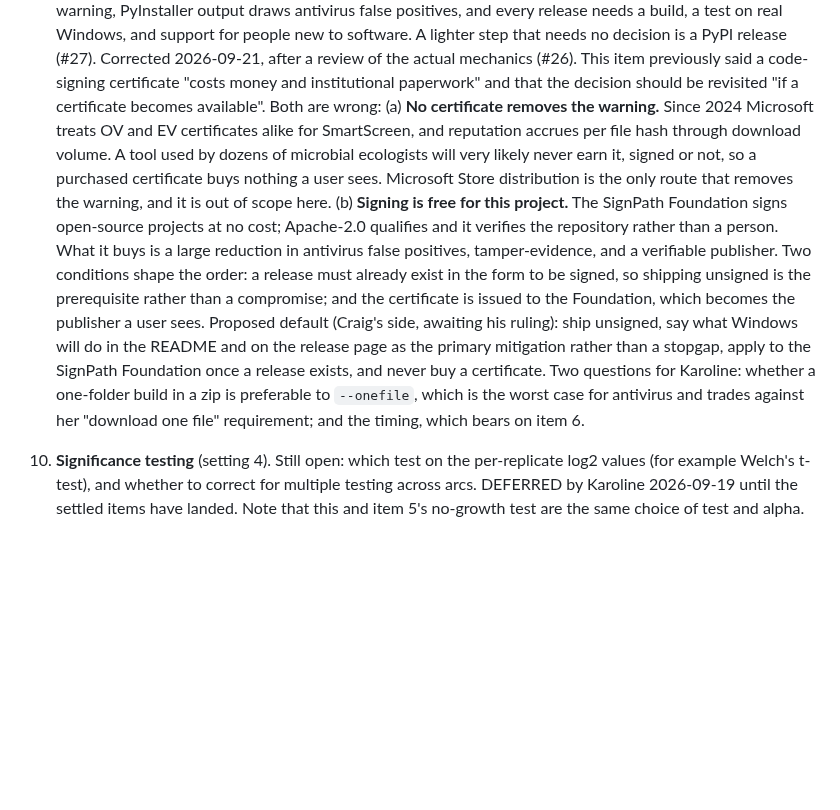
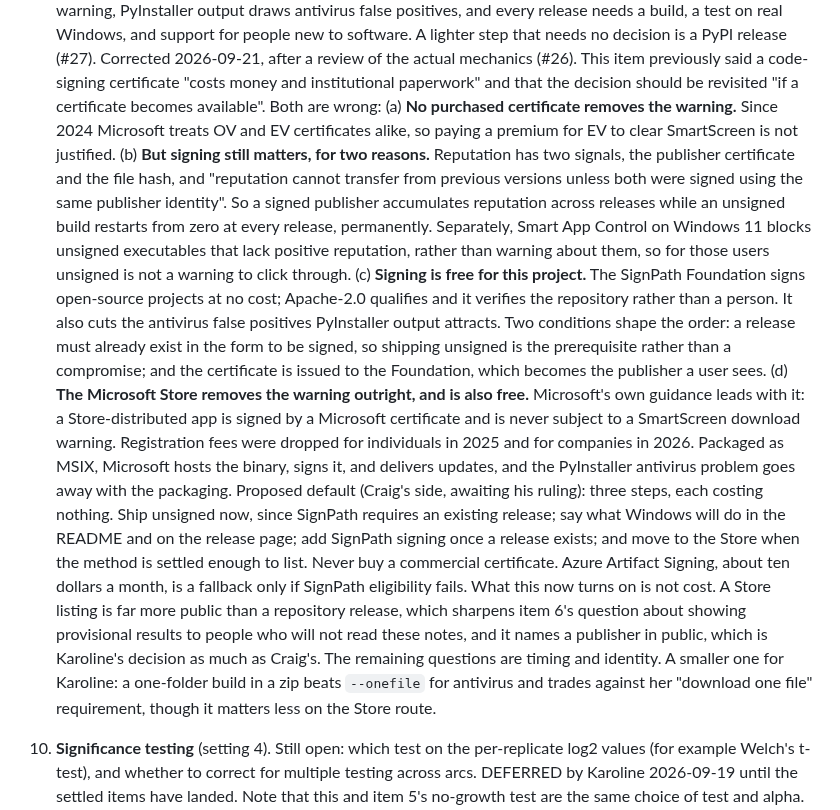
Before and after one commit to crossfeed-bio/crossfeed, a Markdown page: docs/METHOD_NOTES.md, the part around the change. GitHub-like rendering; blank space fills up the shorter version.

Commit message:
docs: the cost-efficient answer to item 9 is three free steps, not one grudging one
Amends the previous commit on this branch after Craig pushed back that there must
be a cost-efficient route. There is, and the first pass had deferred to the issue's
own "out of scope" line instead of checking what the options cost.

Four corrections, all from Microsoft's own SmartScreen guidance.

Reputation is two signals, the publisher certificate and the file hash, not the
hash alone. "Reputation cannot transfer from previous versions unless both were
signed using the same publisher identity", so a signed publisher accumulates
reputation across releases while an unsigned build restarts from zero at every
release, permanently. The earlier claim that it would never accrue either way was
wrong in the half that matters.

Smart App Control was missed entirely. On Windows 11 it blocks unsigned executables
that lack positive reputation rather than warning about them, and it applies to all
executables rather than only downloaded ones. That moves signing from optional to
close to necessary.

Microsoft Store registration is free. Fees were dropped for individuals in 2025 and
for companies in 2026; the earlier note said otherwise.

And the Store is the answer to the warning rather than an out-of-scope footnote. A
Store-distributed app is signed by Microsoft and is never subject to a SmartScreen
download warning. Packaged as MSIX, Microsoft hosts the binary, signs it, and
delivers updates, and the PyInstaller antivirus problem goes away with the
packaging.

So the proposed default is three steps that each cost nothing: ship unsigned now
because SignPath requires an existing release, add SignPath signing once one
exists, and move to the Store when the method is settled enough to list. Never buy
a commercial certificate; Azure Artifact Signing is a fallback only if SignPath
eligibility fails.

What the decision turns on is no longer money. A Store listing is far more public
than a repository release, which sharpens item 6, and it names a publisher in
public, which is Karoline's call as much as Craig's. The open questions are timing
and identity.

Generated by Claude (Craig's agent) for Craig Heilmann

Co-Authored-By: Claude Opus 4.8 <noreply@anthropic.com>

```diff
--- a/docs/METHOD_NOTES.md
+++ b/docs/METHOD_NOTES.md
@@ -380,22 +380,35 @@ issue it came from) instead of deciding it; a settled item moves to "Decisions"
    Corrected 2026-09-21, after a review of the actual mechanics (#26). This item previously said a
    code-signing certificate "costs money and institutional paperwork" and that the decision should be
    revisited "if a certificate becomes available". Both are wrong:
-   (a) **No certificate removes the warning.** Since 2024 Microsoft treats OV and EV certificates alike
-   for SmartScreen, and reputation accrues per file hash through download volume. A tool used by dozens
-   of microbial ecologists will very likely never earn it, signed or not, so a purchased certificate
-   buys nothing a user sees. Microsoft Store distribution is the only route that removes the warning,
-   and it is out of scope here.
-   (b) **Signing is free for this project.** The SignPath Foundation signs open-source projects at no
-   cost; Apache-2.0 qualifies and it verifies the repository rather than a person. What it buys is a
-   large reduction in antivirus false positives, tamper-evidence, and a verifiable publisher. Two
-   conditions shape the order: a release must already exist in the form to be signed, so shipping
-   unsigned is the prerequisite rather than a compromise; and the certificate is issued to the
-   Foundation, which becomes the publisher a user sees.
-   Proposed default (Craig's side, awaiting his ruling): ship unsigned, say what Windows will do in the
-   README and on the release page as the primary mitigation rather than a stopgap, apply to the SignPath
-   Foundation once a release exists, and never buy a certificate. Two questions for Karoline: whether a
-   one-folder build in a zip is preferable to `--onefile`, which is the worst case for antivirus and
-   trades against her "download one file" requirement; and the timing, which bears on item 6.
+   (a) **No purchased certificate removes the warning.** Since 2024 Microsoft treats OV and EV
+   certificates alike, so paying a premium for EV to clear SmartScreen is not justified.
+   (b) **But signing still matters, for two reasons.** Reputation has two signals, the publisher
+   certificate and the file hash, and "reputation cannot transfer from previous versions unless both
+   were signed using the same publisher identity". So a signed publisher accumulates reputation across
+   releases while an unsigned build restarts from zero at every release, permanently. Separately, Smart
+   App Control on Windows 11 blocks unsigned executables that lack positive reputation, rather than
+   warning about them, so for those users unsigned is not a warning to click through.
+   (c) **Signing is free for this project.** The SignPath Foundation signs open-source projects at no
+   cost; Apache-2.0 qualifies and it verifies the repository rather than a person. It also cuts the
+   antivirus false positives PyInstaller output attracts. Two conditions shape the order: a release must
+   already exist in the form to be signed, so shipping unsigned is the prerequisite rather than a
+   compromise; and the certificate is issued to the Foundation, which becomes the publisher a user sees.
+   (d) **The Microsoft Store removes the warning outright, and is also free.** Microsoft's own guidance
+   leads with it: a Store-distributed app is signed by a Microsoft certificate and is never subject to a
+   SmartScreen download warning. Registration fees were dropped for individuals in 2025 and for
+   companies in 2026. Packaged as MSIX, Microsoft hosts the binary, signs it, and delivers updates, and
+   the PyInstaller antivirus problem goes away with the packaging.
+   Proposed default (Craig's side, awaiting his ruling): three steps, each costing nothing. Ship
+   unsigned now, since SignPath requires an existing release; say what Windows will do in the README and
+   on the release page; add SignPath signing once a release exists; and move to the Store when the
+   method is settled enough to list. Never buy a commercial certificate. Azure Artifact Signing, about
+   ten dollars a month, is a fallback only if SignPath eligibility fails.
+   What this now turns on is not cost. A Store listing is far more public than a repository release,
+   which sharpens item 6's question about showing provisional results to people who will not read these
+   notes, and it names a publisher in public, which is Karoline's decision as much as Craig's. The
+   remaining questions are timing and identity. A smaller one for Karoline: a one-folder build in a zip
+   beats `--onefile` for antivirus and trades against her "download one file" requirement, though it
+   matters less on the Store route.
 10. **Significance testing** (setting 4). Still open: which test on the per-replicate log2 values (for
    example Welch's t-test), and whether to correct for multiple testing across arcs.
    DEFERRED by Karoline 2026-09-19 until the settled items have landed. Note that this and item 5's
```
Also changed, not shown: docs/agents/NOTES.md (+7 -5 lines).
